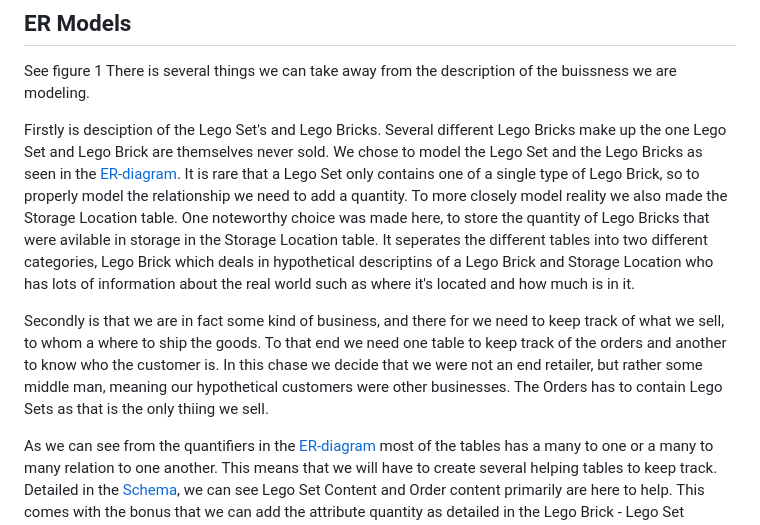
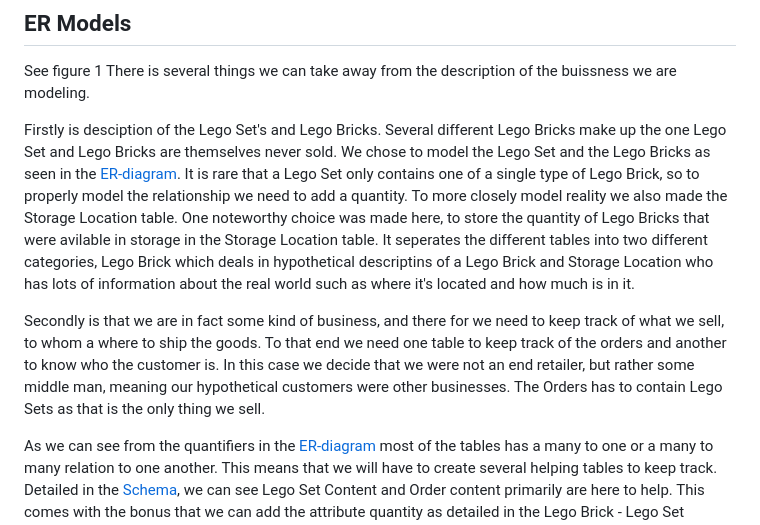
Before and after one commit to s02blom/LegoWebStore, a Markdown page: Raport.md, the part around the change. Drawn GitHub-style.

Commit message:
Changes in response to comments

```diff
--- a/Raport.md
+++ b/Raport.md
@@ -10,9 +10,9 @@ exactly what the different kits require.
 See figure 1
 There is several things we can take away from the description of the buissness we are modeling.
 
-Firstly is desciption of the Lego Set's and Lego Bricks. Several different Lego Bricks make up the one Lego Set and Lego Brick are themselves never sold. We chose to model the Lego Set and the Lego Bricks as seen in the [ER-diagram](#er---diagram). It is rare that a Lego Set only contains one of a single type of Lego Brick, so to properly model the relationship we need to add a quantity. To more closely model reality we also made the Storage Location table. One noteworthy choice was made here, to store the quantity of Lego Bricks that were avilable in storage in the Storage Location table. It seperates the different tables into two different categories, Lego Brick which deals in hypothetical descriptins of a Lego Brick and Storage Location who has lots of information about the real world such as where it's located and how much is in it.
+Firstly is desciption of the Lego Set's and Lego Bricks. Several different Lego Bricks make up the one Lego Set and Lego Bricks are themselves never sold. We chose to model the Lego Set and the Lego Bricks as seen in the [ER-diagram](#er---diagram). It is rare that a Lego Set only contains one of a single type of Lego Brick, so to properly model the relationship we need to add a quantity. To more closely model reality we also made the Storage Location table. One noteworthy choice was made here, to store the quantity of Lego Bricks that were avilable in storage in the Storage Location table. It seperates the different tables into two different categories, Lego Brick which deals in hypothetical descriptins of a Lego Brick and Storage Location who has lots of information about the real world such as where it's located and how much is in it.
 
-Secondly is that we are in fact some kind of business, and there for we need to keep track of what we sell, to whom a where to ship the goods. To that end we need one table to keep track of the orders and another to know who the customer is. In this chase we decide that we were not an end retailer, but rather some middle man, meaning our hypothetical customers were other businesses. The Orders has to contain Lego Sets as that is the only thiing we sell.
+Secondly is that we are in fact some kind of business, and there for we need to keep track of what we sell, to whom a where to ship the goods. To that end we need one table to keep track of the orders and another to know who the customer is. In this case we decide that we were not an end retailer, but rather some middle man, meaning our hypothetical customers were other businesses. The Orders has to contain Lego Sets as that is the only thing we sell.
 
 As we can see from the quantifiers in the [ER-diagram](#er---diagram) most of the tables has a many to one or a many to many relation to one another. This means that we will have to create several helping tables to keep track. Detailed in the [Schema](#schema), we can see Lego Set Content and Order content primarily are here to help. This comes with the bonus that we can add the attribute quantity as detailed in the Lego Brick - Lego Set relation and added in the Order - Lego Set relation to better store data and model reality. The somewhat unexpected addition here is the Shipping Adress entity. An address has a lot of different parts to them and are often very different in different countries. If this were a propper business we would have to do a lot of work with the adress to figure out the best shipping routes and times and then it sould be benificial to have it as a seperate data structure.
 
```
